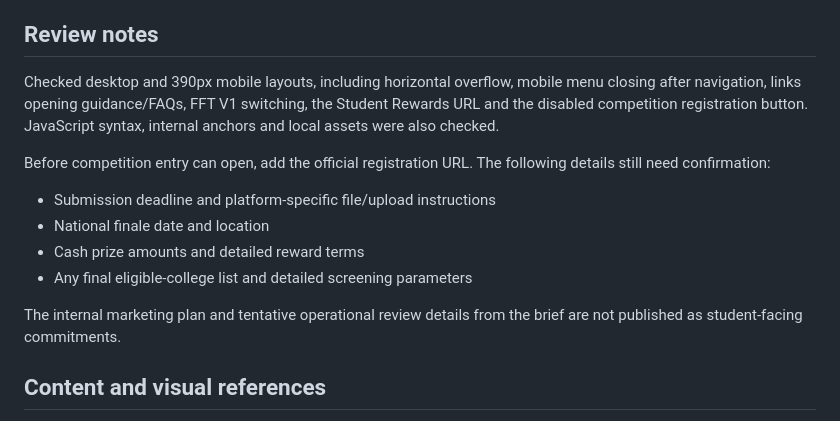
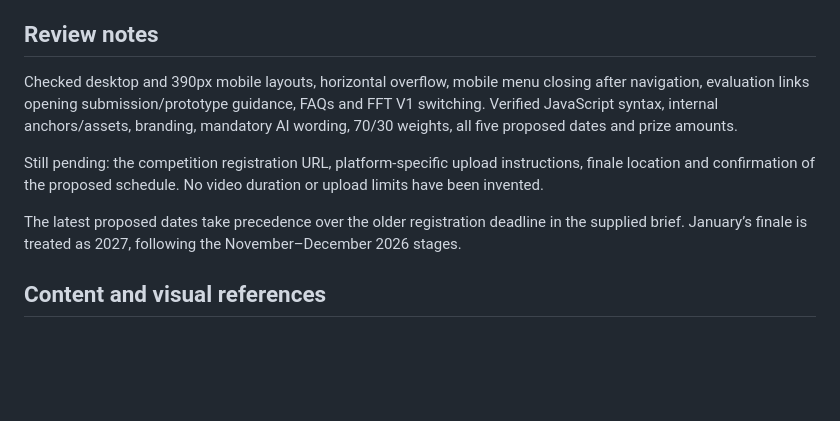
Before and after one commit to Jeevannnn20/food-for-thought-edition-02, a Markdown page: README.md, the part around one of its changes. GitHub-like rendering; blank space fills up the shorter version.

```diff
--- a/README.md
+++ b/README.md
@@ -77,16 +84,11 @@ The included `vercel.json` sets `dist` as the output directory for static hostin
 
 ## Review notes
 
-Checked desktop and 390px mobile layouts, including horizontal overflow, mobile menu closing after navigation, links opening guidance/FAQs, FFT V1 switching, the Student Rewards URL and the disabled competition registration button. JavaScript syntax, internal anchors and local assets were also checked.
+Checked desktop and 390px mobile layouts, horizontal overflow, mobile menu closing after navigation, evaluation links opening submission/prototype guidance, FAQs and FFT V1 switching. Verified JavaScript syntax, internal anchors/assets, branding, mandatory AI wording, 70/30 weights, all five proposed dates and prize amounts.
 
-Before competition entry can open, add the official registration URL. The following details still need confirmation:
+Still pending: the competition registration URL, platform-specific upload instructions, finale location and confirmation of the proposed schedule. No video duration or upload limits have been invented.
 
-- Submission deadline and platform-specific file/upload instructions
-- National finale date and location
-- Cash prize amounts and detailed reward terms
-- Any final eligible-college list and detailed screening parameters
-
-The internal marketing plan and tentative operational review details from the brief are not published as student-facing commitments.
+The latest proposed dates take precedence over the older registration deadline in the supplied brief. January’s finale is treated as 2027, following the November–December 2026 stages.
 
 ## Content and visual references
 
```
Also changed, not shown: other parts of README.md (+19 -12 lines), docs/website-preview.jpg, 4 other files.
